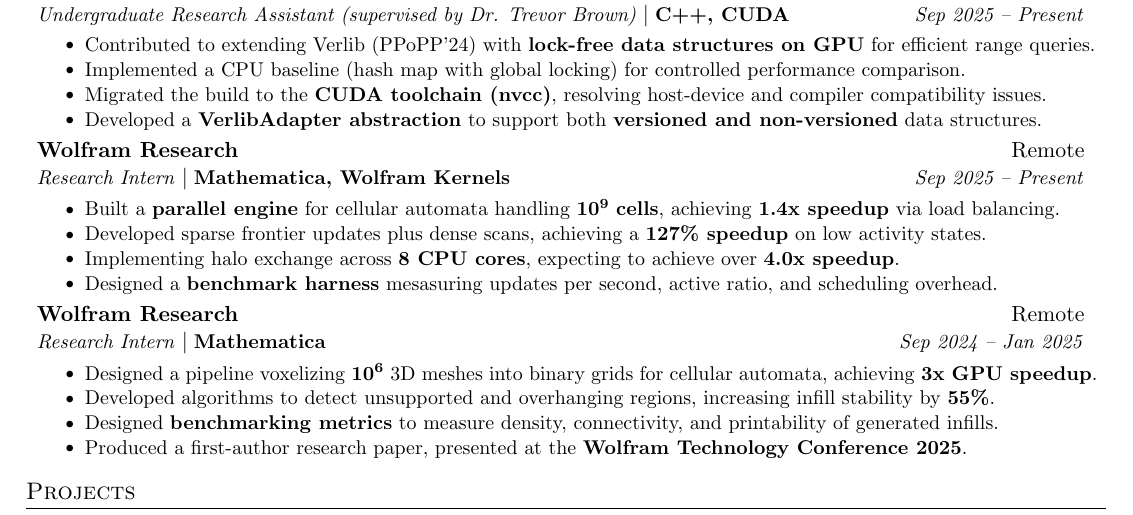
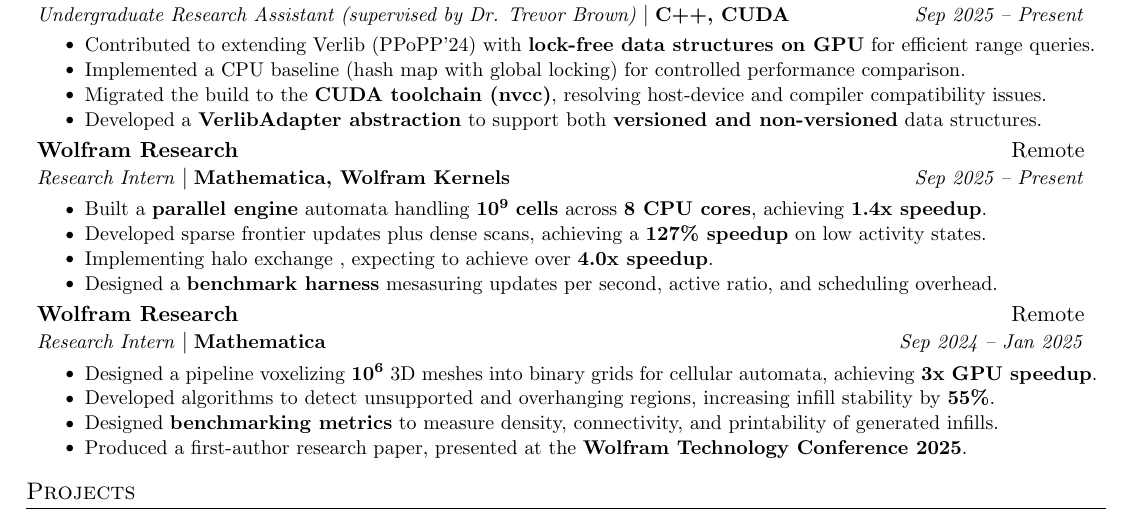
Before and after one commit to AustinBoyuJiang/Austin_Jiang_Resume, a LaTeX CV (Austin_Jiang_Resume.tex): part of the page, cut so that both start at the same text. Compiled offline with pdfLaTeX.

Commit message:
Jan 15, 2026, 7:05 PM

```diff
--- a/Austin_Jiang_Resume.tex
+++ b/Austin_Jiang_Resume.tex
@@ -134,9 +134,9 @@
     {Wolfram Research}{Remote}
     {Research Intern}{Mathematica, Wolfram Kernels}{Sep 2025 -- Present}
     \resumeItemListStart
-    \resumeItem{}{Built a \textbf{parallel engine} for cellular automata handling $\mathbf{10^9}$ \textbf{cells}, achieving \textbf{1.4x speedup} via load balancing.}
+    \resumeItem{}{Built a \textbf{parallel engine} automata handling $\mathbf{10^9}$ \textbf{cells} across \textbf{8 CPU cores}, achieving \textbf{1.4x speedup}.}
     \resumeItem{}{Developed sparse frontier updates plus dense scans, achieving a \textbf{127\% speedup} on low activity states.}
-    \resumeItem{}{Implementing halo exchange across \textbf{8 CPU cores}, expecting to achieve over \textbf{4.0x speedup}.}
+    \resumeItem{}{Implementing halo exchange , expecting to achieve over \textbf{4.0x speedup}.}
     \resumeItem{}{Designed a \textbf{benchmark harness} mesasuring updates per second, active ratio, and scheduling overhead.}
     \resumeItemListEnd
 
```
Also changed, not shown: Austin_Jiang_Resume.pdf.
